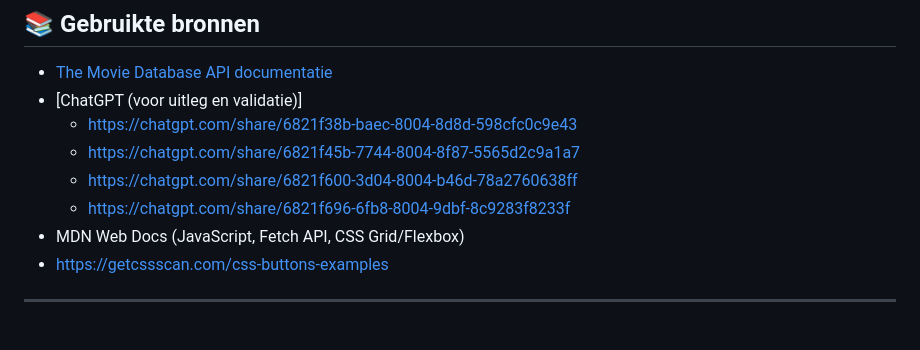
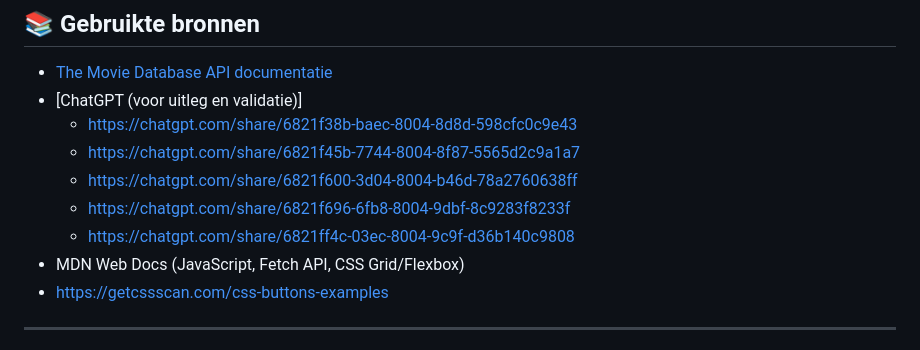
Before and after one commit to MarwanMakouh/Web-Project, a Markdown page: README.md, the part around the change. Drawn GitHub-style.

```diff
--- a/README.md
+++ b/README.md
@@ -120,6 +120,7 @@ Deze SPA maakt gebruik van `The Movie Database API` om realtime filmdata op te h
   - https://chatgpt.com/share/6821f45b-7744-8004-8f87-5565d2c9a1a7
   - https://chatgpt.com/share/6821f600-3d04-8004-b46d-78a2760638ff
   - https://chatgpt.com/share/6821f696-6fb8-8004-9dbf-8c9283f8233f
+  - https://chatgpt.com/share/6821ff4c-03ec-8004-9c9f-d36b140c9808
 - MDN Web Docs (JavaScript, Fetch API, CSS Grid/Flexbox)
 - https://getcssscan.com/css-buttons-examples
 
```
